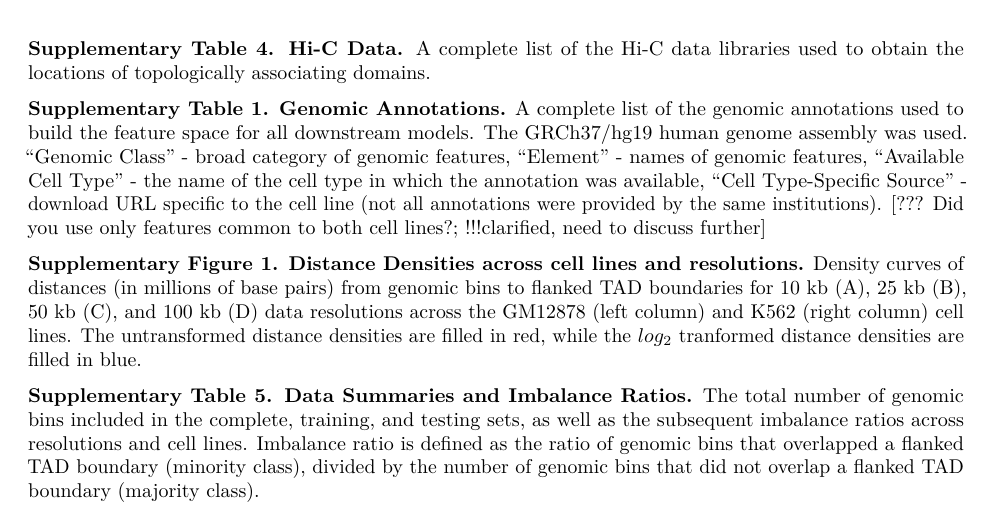
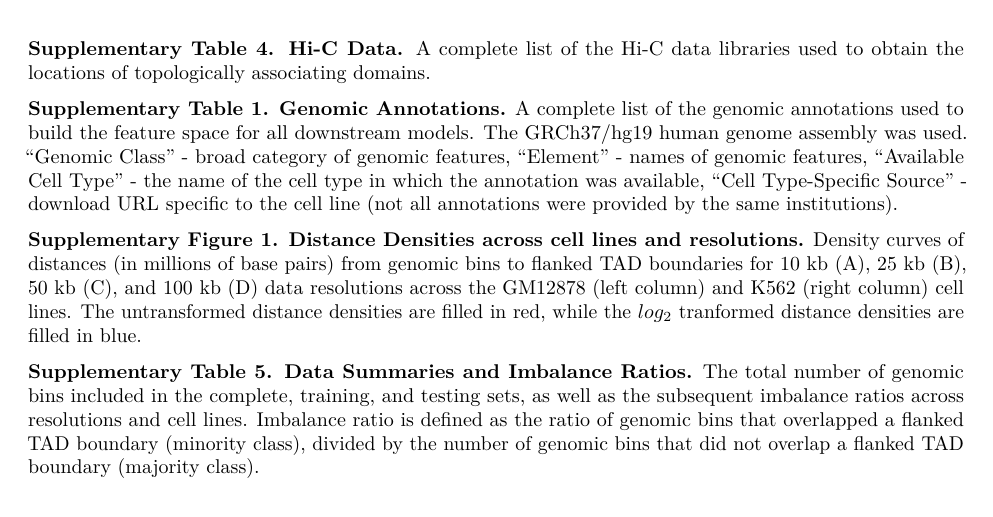
Before and after one commit to stilianoudakis/TAD_predictive_modeling, an R Markdown document (Manuscript/Supplementary/supplementary_legends.Rmd): part of the page, cut so that both start at the same text. Rendered offline with R 4.5, knitr and Pandoc, then LaTeX, with nearby package versions.

Commit message:
updated legends

```diff
--- a/Manuscript/Supplementary/supplementary_legends.Rmd
+++ b/Manuscript/Supplementary/supplementary_legends.Rmd
@@ -5,7 +5,7 @@ output: pdf_document
 
 **Supplementary Table 4. Hi-C Data.** A complete list of the Hi-C data libraries used to obtain the locations of topologically associating domains.
 
-**Supplementary Table 1. Genomic Annotations.** A complete list of the genomic annotations used to build the feature space for all downstream models. The GRCh37/hg19 human genome assembly was used. "Genomic Class" - broad category of genomic features, "Element" - names of genomic features, "Available Cell Type" - the name of the cell type in which the annotation was available, "Cell Type-Specific Source" - download URL specific to the cell line (not all annotations were provided by the same institutions). [??? Did you use only features common to both cell lines?; !!!clarified, need to discuss further]
+**Supplementary Table 1. Genomic Annotations.** A complete list of the genomic annotations used to build the feature space for all downstream models. The GRCh37/hg19 human genome assembly was used. "Genomic Class" - broad category of genomic features, "Element" - names of genomic features, "Available Cell Type" - the name of the cell type in which the annotation was available, "Cell Type-Specific Source" - download URL specific to the cell line (not all annotations were provided by the same institutions).
 
 **Supplementary Figure 1. Distance Densities across cell lines and resolutions.** Density curves of distances (in millions of base pairs) from genomic bins to flanked TAD boundaries for 10 kb (A), 25 kb (B), 50 kb (C), and 100 kb (D) data resolutions across the GM12878 (left column) and K562 (right column) cell lines. The untransformed distance densities are filled in red, while the $log_{2}$ tranformed distance densities are filled in blue.
 
```
